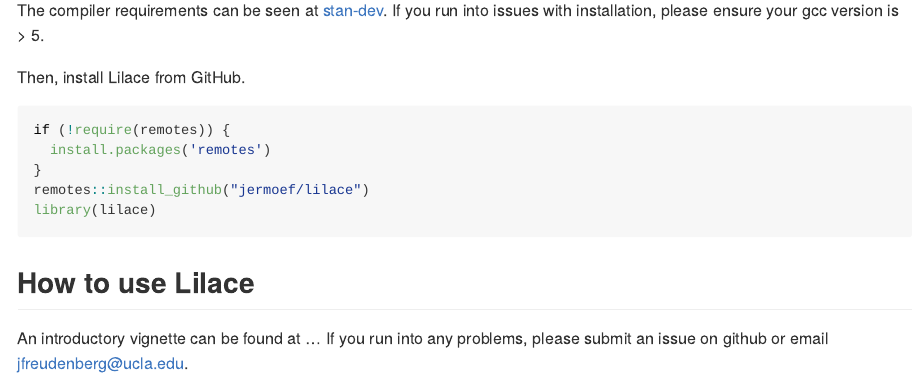
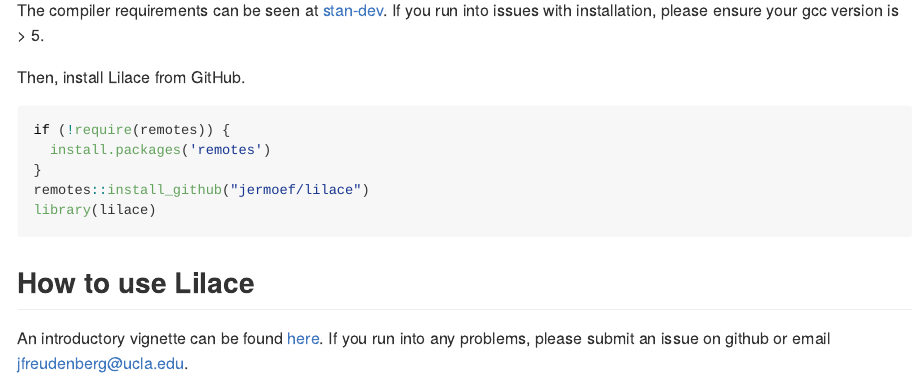
Before and after one commit to pimentellab/lilace, an R Markdown document (README.Rmd): the page in a window 1100 px wide, from 610 px down. The pictures show the output file README.md that the author committed with the source, drawn offline in the style of GitHub.

Commit message:
add vignette

````diff
--- a/README.Rmd
+++ b/README.Rmd
@@ -45,4 +45,4 @@
 ```
 
 ## How to use Lilace
-An introductory vignette can be found at ... If you run into any problems, please submit an issue on github or email jfreudenberg@ucla.edu.
+An introductory vignette can be found [here](https://github.com/jermoef/lilace/tree/main/vignettes). If you run into any problems, please submit an issue on github or email jfreudenberg@ucla.edu.
````
Also changed, not shown: README.md, vignettes/intro.html (added).
